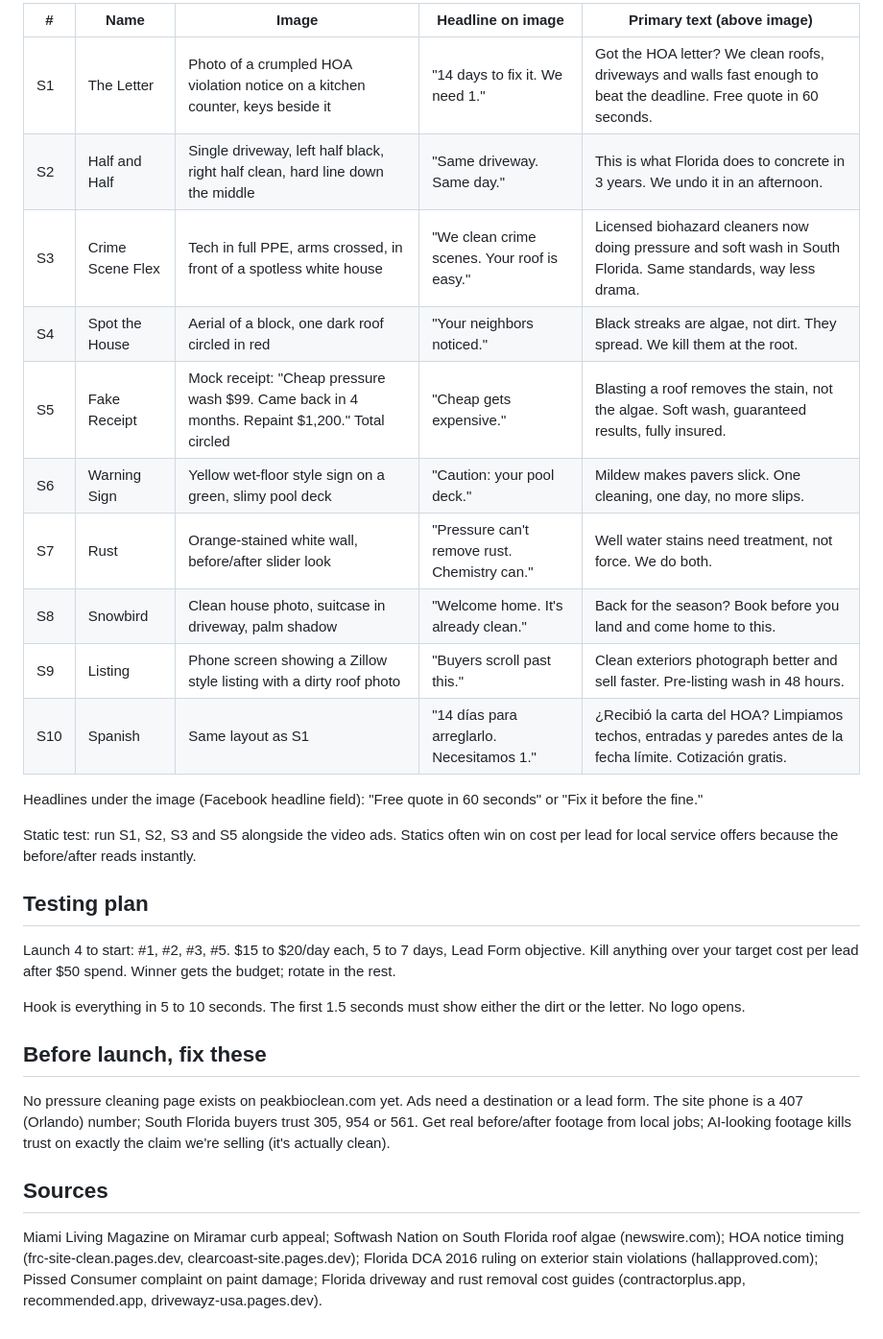
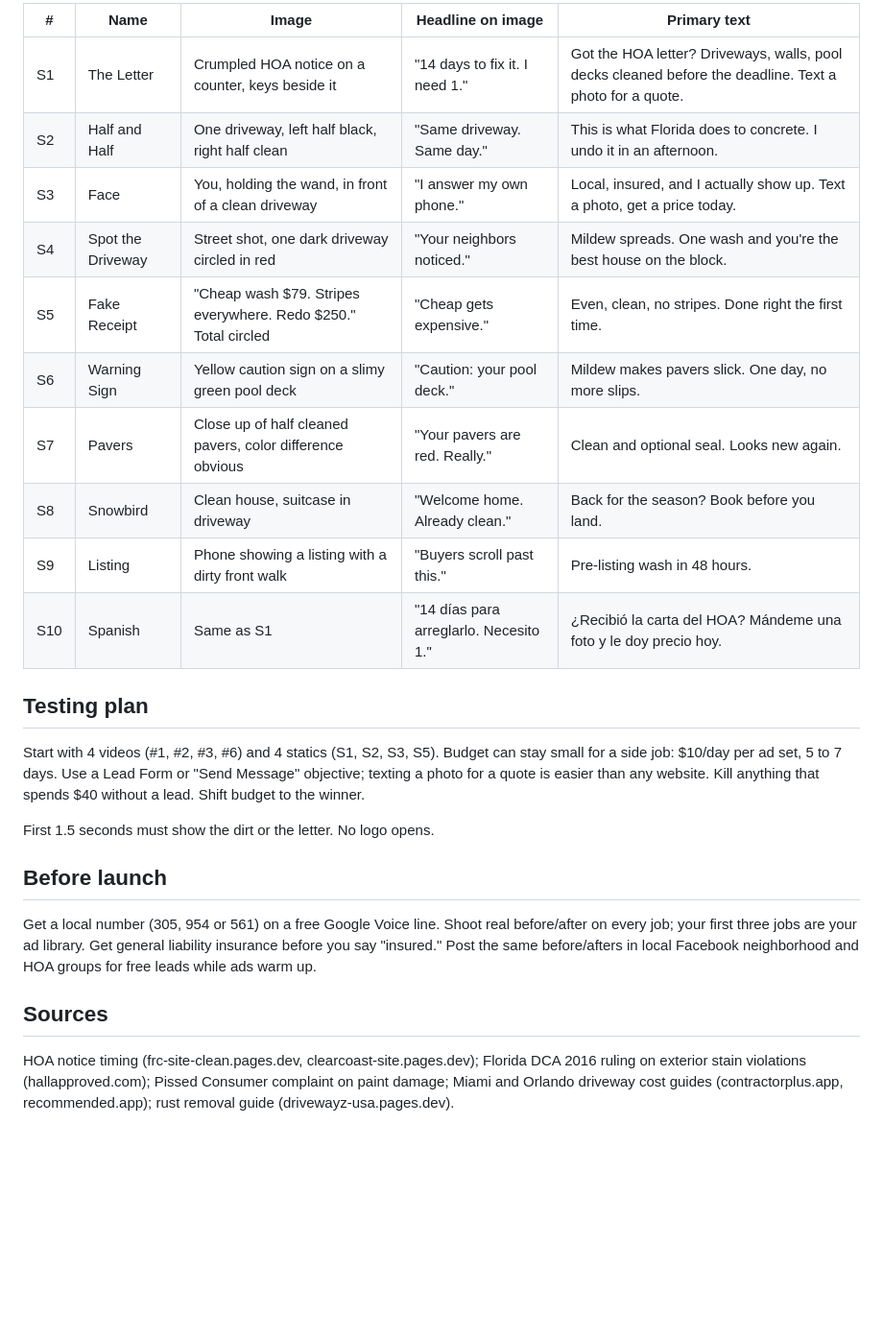
Before and after one commit to peakcsc/Peakbioclean, a Markdown page: marketing/pressure-cleaning-facebook-ads.md, the part around one of its changes. Shown at 96% size. GitHub-like rendering; blank space fills up the shorter version.

```diff
--- a/marketing/pressure-cleaning-facebook-ads.md
+++ b/marketing/pressure-cleaning-facebook-ads.md
@@ -55,31 +57,27 @@ Static rules: one idea per image, headline readable in under 2 seconds, real job
 
-| # | Name | Image | Headline on image | Primary text (above image) |
-|---|------|-------|-------------------|----------------------------|
-| S1 | The Letter | Photo of a crumpled HOA violation notice on a kitchen counter, keys beside it | "14 days to fix it. We need 1." | Got the HOA letter? We clean roofs, driveways and walls fast enough to beat the deadline. Free quote in 60 seconds. |
-| S2 | Half and Half | Single driveway, left half black, right half clean, hard line down the middle | "Same driveway. Same day." | This is what Florida does to concrete in 3 years. We undo it in an afternoon. |
-| S3 | Crime Scene Flex | Tech in full PPE, arms crossed, in front of a spotless white house | "We clean crime scenes. Your roof is easy." | Licensed biohazard cleaners now doing pressure and soft wash in South Florida. Same standards, way less drama. |
-| S4 | Spot the House | Aerial of a block, one dark roof circled in red | "Your neighbors noticed." | Black streaks are algae, not dirt. They spread. We kill them at the root. |
-| S5 | Fake Receipt | Mock receipt: "Cheap pressure wash $99. Came back in 4 months. Repaint $1,200." Total circled | "Cheap gets expensive." | Blasting a roof removes the stain, not the algae. Soft wash, guaranteed results, fully insured. |
-| S6 | Warning Sign | Yellow wet-floor style sign on a green, slimy pool deck | "Caution: your pool deck." | Mildew makes pavers slick. One cleaning, one day, no more slips. |
-| S7 | Rust | Orange-stained white wall, before/after slider look | "Pressure can't remove rust. Chemistry can." | Well water stains need treatment, not force. We do both. |
-| S8 | Snowbird | Clean house photo, suitcase in driveway, palm shadow | "Welcome home. It's already clean." | Back for the season? Book before you land and come home to this. |
-| S9 | Listing | Phone screen showing a Zillow style listing with a dirty roof photo | "Buyers scroll past this." | Clean exteriors photograph better and sell faster. Pre-listing wash in 48 hours. |
-| S10 | Spanish | Same layout as S1 | "14 días para arreglarlo. Necesitamos 1." | ¿Recibió la carta del HOA? Limpiamos techos, entradas y paredes antes de la fecha límite. Cotización gratis. |
-
-Headlines under the image (Facebook headline field): "Free quote in 60 seconds" or "Fix it before the fine."
-
-Static test: run S1, S2, S3 and S5 alongside the video ads. Statics often win on cost per lead for local service offers because the before/after reads instantly.
+| # | Name | Image | Headline on image | Primary text |
+|---|------|-------|-------------------|--------------|
+| S1 | The Letter | Crumpled HOA notice on a counter, keys beside it | "14 days to fix it. I need 1." | Got the HOA letter? Driveways, walls, pool decks cleaned before the deadline. Text a photo for a quote. |
+| S2 | Half and Half | One driveway, left half black, right half clean | "Same driveway. Same day." | This is what Florida does to concrete. I undo it in an afternoon. |
+| S3 | Face | You, holding the wand, in front of a clean driveway | "I answer my own phone." | Local, insured, and I actually show up. Text a photo, get a price today. |
+| S4 | Spot the Driveway | Street shot, one dark driveway circled in red | "Your neighbors noticed." | Mildew spreads. One wash and you're the best house on the block. |
+| S5 | Fake Receipt | "Cheap wash $79. Stripes everywhere. Redo $250." Total circled | "Cheap gets expensive." | Even, clean, no stripes. Done right the first time. |
+| S6 | Warning Sign | Yellow caution sign on a slimy green pool deck | "Caution: your pool deck." | Mildew makes pavers slick. One day, no more slips. |
+| S7 | Pavers | Close up of half cleaned pavers, color difference obvious | "Your pavers are red. Really." | Clean and optional seal. Looks new again. |
+| S8 | Snowbird | Clean house, suitcase in driveway | "Welcome home. Already clean." | Back for the season? Book before you land. |
+| S9 | Listing | Phone showing a listing with a dirty front walk | "Buyers scroll past this." | Pre-listing wash in 48 hours. |
+| S10 | Spanish | Same as S1 | "14 días para arreglarlo. Necesito 1." | ¿Recibió la carta del HOA? Mándeme una foto y le doy precio hoy. |
 
 ## Testing plan
 
-Launch 4 to start: #1, #2, #3, #5. $15 to $20/day each, 5 to 7 days, Lead Form objective. Kill anything over your target cost per lead after $50 spend. Winner gets the budget; rotate in the rest.
+Start with 4 videos (#1, #2, #3, #6) and 4 statics (S1, S2, S3, S5). Budget can stay small for a side job: $10/day per ad set, 5 to 7 days. Use a Lead Form or "Send Message" objective; texting a photo for a quote is easier than any website. Kill anything that spends $40 without a lead. Shift budget to the winner.
 
-Hook is everything in 5 to 10 seconds. The first 1.5 seconds must show either the dirt or the letter. No logo opens.
+First 1.5 seconds must show the dirt or the letter. No logo opens.
 
-## Before launch, fix these
+## Before launch
 
-No pressure cleaning page exists on peakbioclean.com yet. Ads need a destination or a lead form. The site phone is a 407 (Orlando) number; South Florida buyers trust 305, 954 or 561. Get real before/after footage from local jobs; AI-looking footage kills trust on exactly the claim we're selling (it's actually clean).
+Get a local number (305, 954 or 561) on a free Google Voice line. Shoot real before/after on every job; your first three jobs are your ad library. Get general liability insurance before you say "insured." Post the same before/afters in local Facebook neighborhood and HOA groups for free leads while ads warm up.
 
 ## Sources
 
-Miami Living Magazine on Miramar curb appeal; Softwash Nation on South Florida roof algae (newswire.com); HOA notice timing (frc-site-clean.pages.dev, clearcoast-site.pages.dev); Florida DCA 2016 ruling on exterior stain violations (hallapproved.com); Pissed Consumer complaint on paint damage; Florida driveway and rust removal cost guides (contractorplus.app, recommended.app, drivewayz-usa.pages.dev).
+HOA notice timing (frc-site-clean.pages.dev, clearcoast-site.pages.dev); Florida DCA 2016 ruling on exterior stain violations (hallapproved.com); Pissed Consumer complaint on paint damage; Miami and Orlando driveway cost guides (contractorplus.app, recommended.app); rust removal guide (drivewayz-usa.pages.dev).
```
Also changed, not shown: other parts of marketing/pressure-cleaning-facebook-ads.md (+24 -22 lines).
